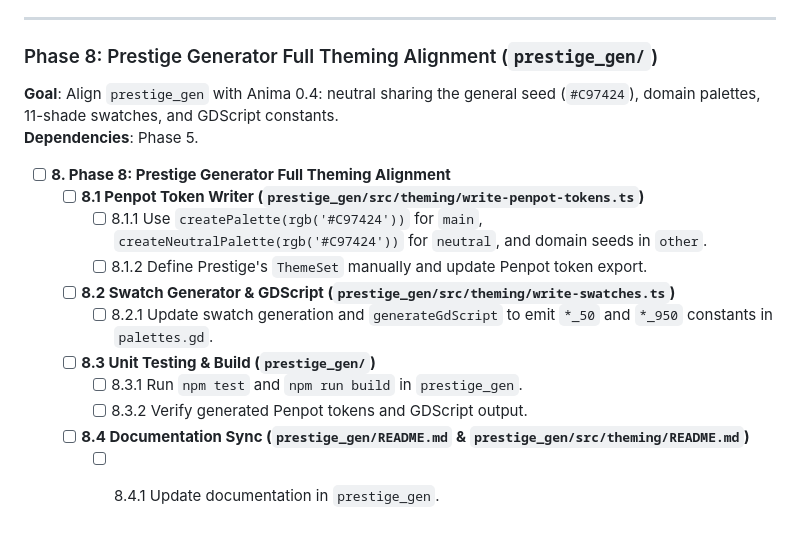
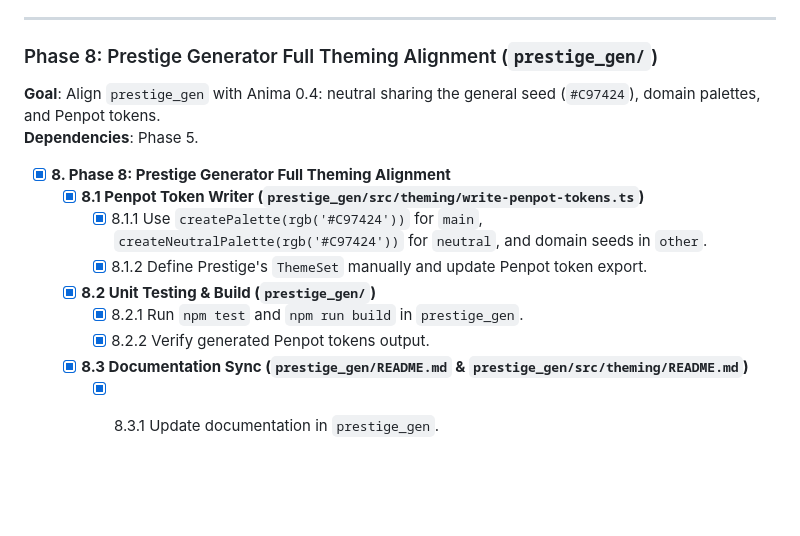
Before and after one commit to garysoed/anima, a Markdown page: docs/0.4.impl.md, the part around the change. Rendered like a GitHub page; blank space fills up the shorter version.

Commit message:
docs: Mark Phase 8 complete in implementation roadmap

```diff
--- a/docs/0.4.impl.md
+++ b/docs/0.4.impl.md
@@ -153,17 +153,15 @@ graph TD
 
 ### Phase 8: Prestige Generator Full Theming Alignment (`prestige_gen/`)
 
-**Goal**: Align `prestige_gen` with Anima 0.4: neutral sharing the general seed (`#C97424`), domain palettes, 11-shade swatches, and GDScript constants.
+**Goal**: Align `prestige_gen` with Anima 0.4: neutral sharing the general seed (`#C97424`), domain palettes, and Penpot tokens.
 **Dependencies**: Phase 5.
 
-- [ ] **8. Phase 8: Prestige Generator Full Theming Alignment**
-  - [ ] **8.1 Penpot Token Writer (`prestige_gen/src/theming/write-penpot-tokens.ts`)**
-    - [ ] 8.1.1 Use `createPalette(rgb('#C97424'))` for `main`, `createNeutralPalette(rgb('#C97424'))` for `neutral`, and domain seeds in `other`.
-    - [ ] 8.1.2 Define Prestige's `ThemeSet` manually and update Penpot token export.
-  - [ ] **8.2 Swatch Generator & GDScript (`prestige_gen/src/theming/write-swatches.ts`)**
-    - [ ] 8.2.1 Update swatch generation and `generateGdScript` to emit `*_50` and `*_950` constants in `palettes.gd`.
-  - [ ] **8.3 Unit Testing & Build (`prestige_gen/`)**
-    - [ ] 8.3.1 Run `npm test` and `npm run build` in `prestige_gen`.
-    - [ ] 8.3.2 Verify generated Penpot tokens and GDScript output.
-  - [ ] **8.4 Documentation Sync (`prestige_gen/README.md` & `prestige_gen/src/theming/README.md`)**
-    - [ ] 8.4.1 Update documentation in `prestige_gen`.
+- [x] **8. Phase 8: Prestige Generator Full Theming Alignment**
+  - [x] **8.1 Penpot Token Writer (`prestige_gen/src/theming/write-penpot-tokens.ts`)**
+    - [x] 8.1.1 Use `createPalette(rgb('#C97424'))` for `main`, `createNeutralPalette(rgb('#C97424'))` for `neutral`, and domain seeds in `other`.
+    - [x] 8.1.2 Define Prestige's `ThemeSet` manually and update Penpot token export.
+  - [x] **8.2 Unit Testing & Build (`prestige_gen/`)**
+    - [x] 8.2.1 Run `npm test` and `npm run build` in `prestige_gen`.
+    - [x] 8.2.2 Verify generated Penpot tokens output.
+  - [x] **8.3 Documentation Sync (`prestige_gen/README.md` & `prestige_gen/src/theming/README.md`)**
+    - [x] 8.3.1 Update documentation in `prestige_gen`.
```
